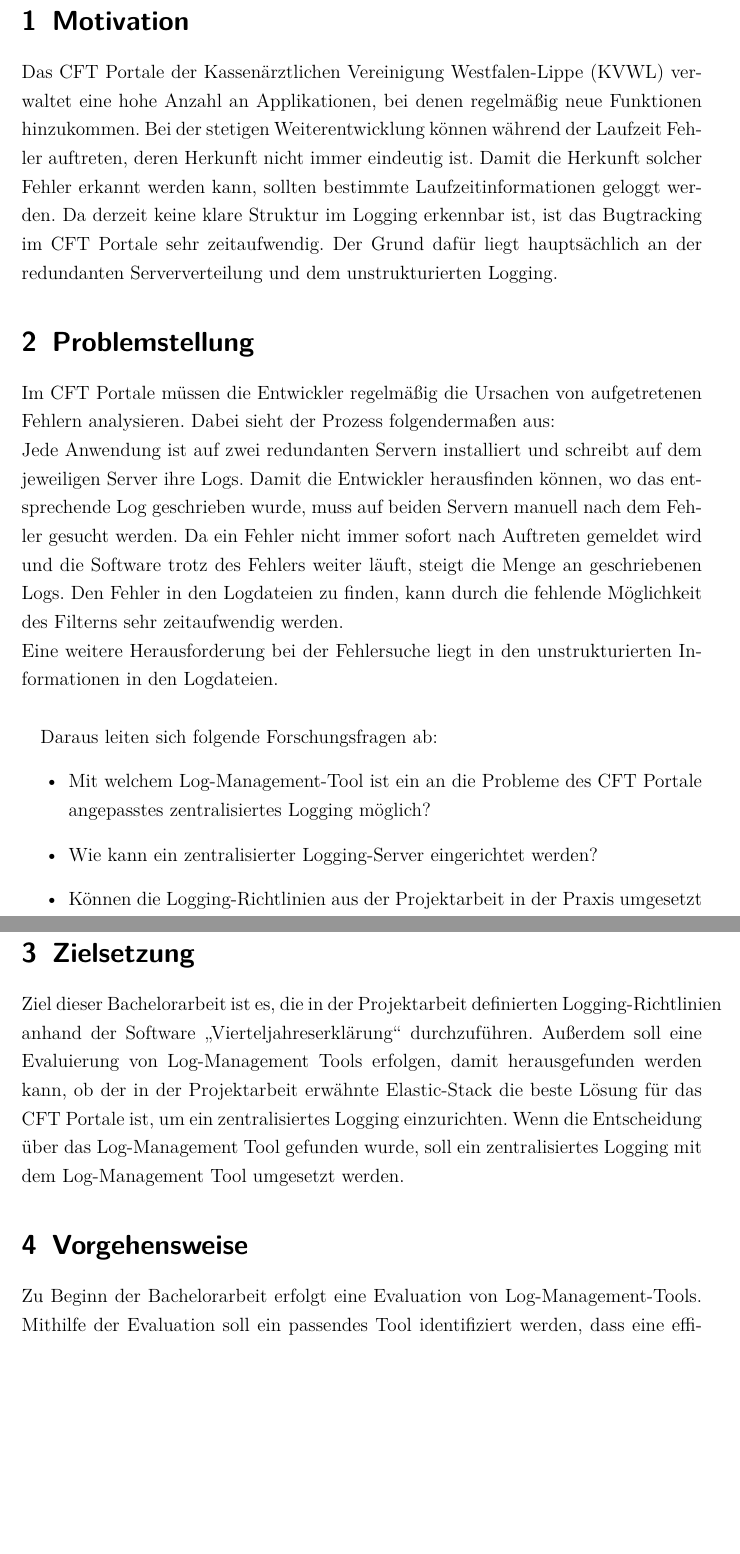
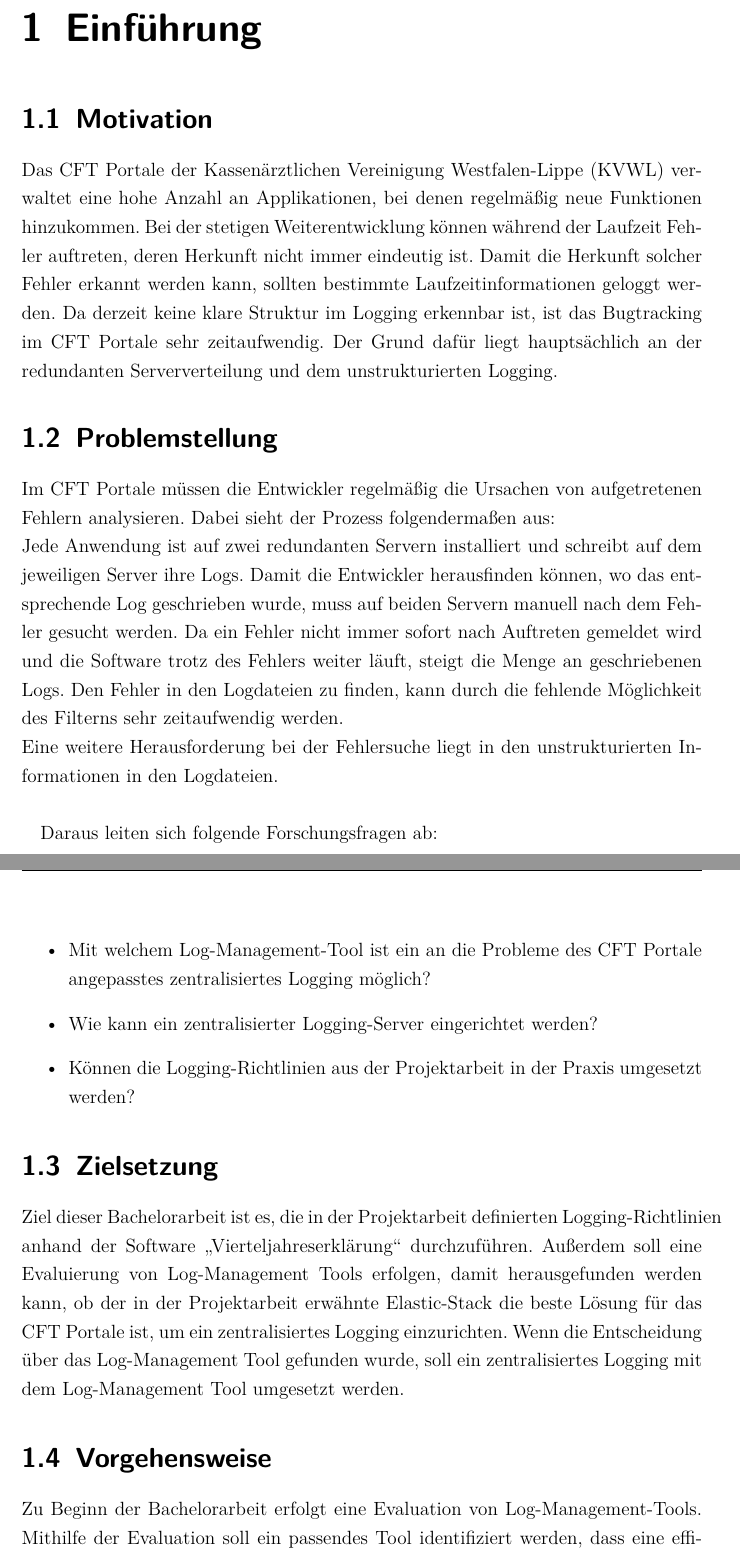
Before and after one commit to kevin-bollich97/Bachelorarbeit, a LaTeX thesis (main.tex, which reads sections/1_Einführung.tex, settings.tex): two parts of pages 2 and 3 of 3 before the commit and two parts of pages 4 and 5 of 7 after it, joined at a grey line, cut at the place of the change, the shorter picture padded with empty space. Compiled offline with pdfLaTeX.

Commit message:
Umformatierung für das schreiben der Bachelorarbeit. Kopfzeile eingebunden und Inhaltsvereichnis wieder rein.

```diff
--- a/main.tex
+++ b/main.tex
@@ -1,5 +1,5 @@
 %Ändern wieder in scrreprt
-\documentclass[12pt,a4paper,headsepline]{scrartcl}
+\documentclass[12pt,a4paper,headsepline]{scrreprt}
 
 \input{variablen.tex}
 \input{settings.tex}
--- /dev/null
+++ b/sections/1_Einführung.tex
@@ -0,0 +1,2 @@
+\chapter{Einführung}
+\input{sections/Expose.tex}
--- a/settings.tex
+++ b/settings.tex
@@ -33,14 +33,14 @@
 %%%%%%%%%%%%%%%%%%%%%%%%%%%%%%%%%%%%
 %           Kopfzeile              %
 %%%%%%%%%%%%%%%%%%%%%%%%%%%%%%%%%%%%
-% \usepackage[
-%   automark,
-%   autooneside=false,% <- needed if you want to use \leftmark and \rightmark in a onesided document
-%   headsepline
-% ]{scrlayer-scrpage}
-% \clearpairofpagestyles
-% \ihead{\leftmark}
-% \ohead{\pagemark}
+\usepackage[
+  automark,
+  autooneside=false,% <- needed if you want to use \leftmark and \rightmark in a onesided document
+  headsepline
+]{scrlayer-scrpage}
+\clearpairofpagestyles
+\ihead{\leftmark}
+\ohead{\pagemark}
 %%%%%%%%%%%%%%%%%%%%%%%%%%%%%%%%%%%%
 %           /Kopfzeile             %
 %%%%%%%%%%%%%%%%%%%%%%%%%%%%%%%%%%%%
```
Also changed, not shown: sections/2_Evaluation.tex (added, +1 -0 lines), variablen.tex (+3 -0 lines), main.pdf, main.tex (7 more changed lines).
